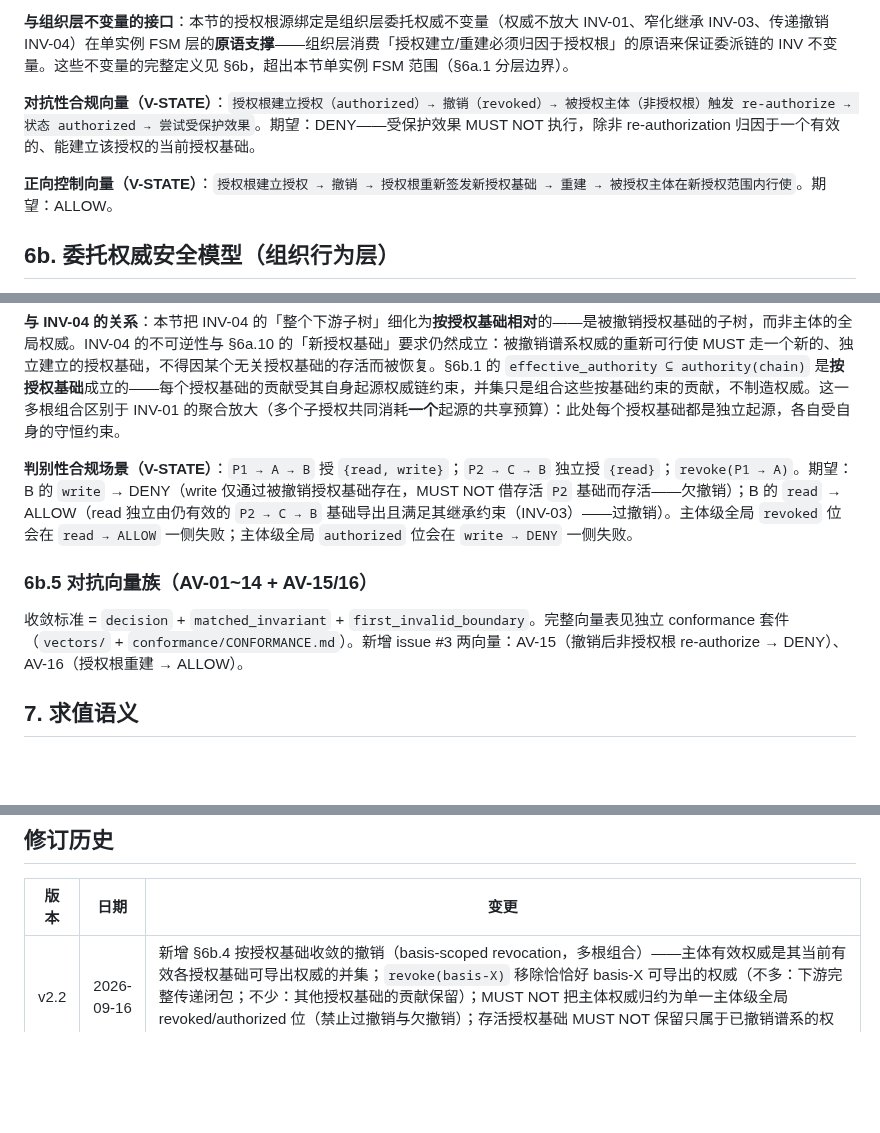
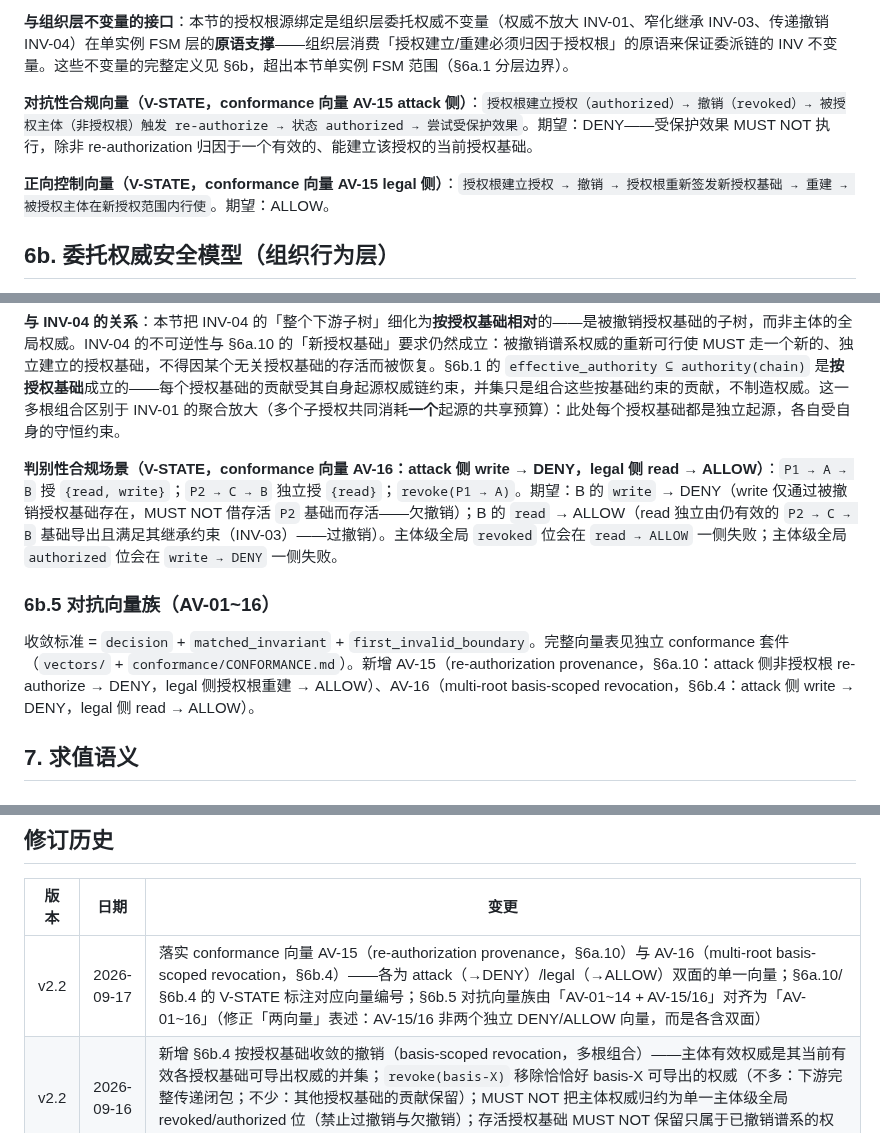
Before and after one commit to OpenOBA/erdl-landing, a Markdown page: erdl-language-spec-v2.1.md, 3 parts joined by grey strips. Drawn GitHub-style; blank space fills up the shorter version.

```diff
--- a/erdl-language-spec-v2.1.md
+++ b/erdl-language-spec-v2.1.md
@@ -808,9 +808,9 @@ transitions:
 
 **与组织层不变量的接口**：本节的授权根源绑定是组织层委托权威不变量（权威不放大 INV-01、窄化继承 INV-03、传递撤销 INV-04）在单实例 FSM 层的**原语支撑**——组织层消费「授权建立/重建必须归因于授权根」的原语来保证委派链的 INV 不变量。这些不变量的完整定义见 §6b，超出本节单实例 FSM 范围（§6a.1 分层边界）。
 
-**对抗性合规向量（V-STATE）**：`授权根建立授权（authorized）→ 撤销（revoked）→ 被授权主体（非授权根）触发 re-authorize → 状态 authorized → 尝试受保护效果`。期望：DENY——受保护效果 MUST NOT 执行，除非 re-authorization 归因于一个有效的、能建立该授权的当前授权基础。
+**对抗性合规向量（V-STATE，conformance 向量 AV-15 attack 侧）**：`授权根建立授权（authorized）→ 撤销（revoked）→ 被授权主体（非授权根）触发 re-authorize → 状态 authorized → 尝试受保护效果`。期望：DENY——受保护效果 MUST NOT 执行，除非 re-authorization 归因于一个有效的、能建立该授权的当前授权基础。
 
-**正向控制向量（V-STATE）**：`授权根建立授权 → 撤销 → 授权根重新签发新授权基础 → 重建 → 被授权主体在新授权范围内行使`。期望：ALLOW。
+**正向控制向量（V-STATE，conformance 向量 AV-15 legal 侧）**：`授权根建立授权 → 撤销 → 授权根重新签发新授权基础 → 重建 → 被授权主体在新授权范围内行使`。期望：ALLOW。
 
 ## 6b. 委托权威安全模型（组织行为层）
 
@@ -880,11 +880,11 @@ transitions:
 
 **与 INV-04 的关系**：本节把 INV-04 的「整个下游子树」细化为**按授权基础相对**的——是被撤销授权基础的子树，而非主体的全局权威。INV-04 的不可逆性与 §6a.10 的「新授权基础」要求仍然成立：被撤销谱系权威的重新可行使 MUST 走一个新的、独立建立的授权基础，不得因某个无关授权基础的存活而被恢复。§6b.1 的 `effective_authority ⊆ authority(chain)` 是**按授权基础**成立的——每个授权基础的贡献受其自身起源权威链约束，并集只是组合这些按基础约束的贡献，不制造权威。这一多根组合区别于 INV-01 的聚合放大（多个子授权共同消耗**一个**起源的共享预算）：此处每个授权基础都是独立起源，各自受自身的守恒约束。
 
-**判别性合规场景（V-STATE）**：`P1 → A → B` 授 `{read, write}`；`P2 → C → B` 独立授 `{read}`；`revoke(P1 → A)`。期望：B 的 `write` → DENY（write 仅通过被撤销授权基础存在，MUST NOT 借存活 `P2` 基础而存活——欠撤销）；B 的 `read` → ALLOW（read 独立由仍有效的 `P2 → C → B` 基础导出且满足其继承约束（INV-03）——过撤销）。主体级全局 `revoked` 位会在 `read → ALLOW` 一侧失败；主体级全局 `authorized` 位会在 `write → DENY` 一侧失败。
+**判别性合规场景（V-STATE，conformance 向量 AV-16：attack 侧 write → DENY，legal 侧 read → ALLOW）**：`P1 → A → B` 授 `{read, write}`；`P2 → C → B` 独立授 `{read}`；`revoke(P1 → A)`。期望：B 的 `write` → DENY（write 仅通过被撤销授权基础存在，MUST NOT 借存活 `P2` 基础而存活——欠撤销）；B 的 `read` → ALLOW（read 独立由仍有效的 `P2 → C → B` 基础导出且满足其继承约束（INV-03）——过撤销）。主体级全局 `revoked` 位会在 `read → ALLOW` 一侧失败；主体级全局 `authorized` 位会在 `write → DENY` 一侧失败。
 
-### 6b.5 对抗向量族（AV-01~14 + AV-15/16）
+### 6b.5 对抗向量族（AV-01~16）
 
-收敛标准 = `decision` + `matched_invariant` + `first_invalid_boundary`。完整向量表见独立 conformance 套件（`vectors/` + `conformance/CONFORMANCE.md`）。新增 issue #3 两向量：AV-15（撤销后非授权根 re-authorize → DENY）、AV-16（授权根重建 → ALLOW）。
+收敛标准 = `decision` + `matched_invariant` + `first_invalid_boundary`。完整向量表见独立 conformance 套件（`vectors/` + `conformance/CONFORMANCE.md`）。新增 AV-15（re-authorization provenance，§6a.10：attack 侧非授权根 re-authorize → DENY，legal 侧授权根重建 → ALLOW）、AV-16（multi-root basis-scoped revocation，§6b.4：attack 侧 write → DENY，legal 侧 read → ALLOW）。
 
 ## 7. 求值语义
 
@@ -1443,6 +1443,7 @@ as_of: "2026-09-12T10:00:00Z"
 
 | 版本 | 日期 | 变更 |
 |------|------|------|
+| v2.2 | 2026-09-17 | 落实 conformance 向量 AV-15（re-authorization provenance，§6a.10）与 AV-16（multi-root basis-scoped revocation，§6b.4）——各为 attack（→DENY）/legal（→ALLOW）双面的单一向量；§6a.10/§6b.4 的 V-STATE 标注对应向量编号；§6b.5 对抗向量族由「AV-01~14 + AV-15/16」对齐为「AV-01~16」（修正「两向量」表述：AV-15/16 非两个独立 DENY/ALLOW 向量，而是各含双面） |
 | v2.2 | 2026-09-16 | 新增 §6b.4 按授权基础收敛的撤销（basis-scoped revocation，多根组合）——主体有效权威是其当前有效各授权基础可导出权威的并集；`revoke(basis-X)` 移除恰恰好 basis-X 可导出的权威（不多：下游完整传递闭包；不少：其他授权基础的贡献保留）；MUST NOT 把主体权威归约为单一主体级全局 revoked/authorized 位（禁止过撤销与欠撤销）；存活授权基础 MUST NOT 保留只属于已撤销谱系的权威；将 INV-04 的「下游子树」细化为按授权基础相对；术语表新增 authorization basis |
 | v2.2 | 2026-09-15 | §6 决策类型补设计说明：13 种决策类型的设计思想——AI 时代发挥 LLM 价值而非简单放行/拒绝；五类分组（放行与拦截 / 引导而非放弃 / 人机协同 / 安全兜底 / 过程性） |
 | v2.2 | 2026-09-15 | 新增 §6a.9 最新权威头新鲜度（反回滚，集成要求）——成功重放验证 ≠ 状态最新（区分完整性/来源与新鲜度）；授权敏感副作用前执行/恢复边界 MUST 确立 `{state_version, transitions_head}` 是最新权威头（未被后续权威状态取代），机制实现中立（单调 epoch/持久锚点/签名 checkpoint/共识背书）；无法确立新鲜度即 fail-closed；V-STATE 增 `authorized@N/HN → revoke@N+1/HN+1 → 还原历史前缀 → 重放通过 → 拒绝效果` 的反回滚向量 |
```
Also changed, not shown: erdl-language-spec-v2.1.en.md (+6 -5 lines).
